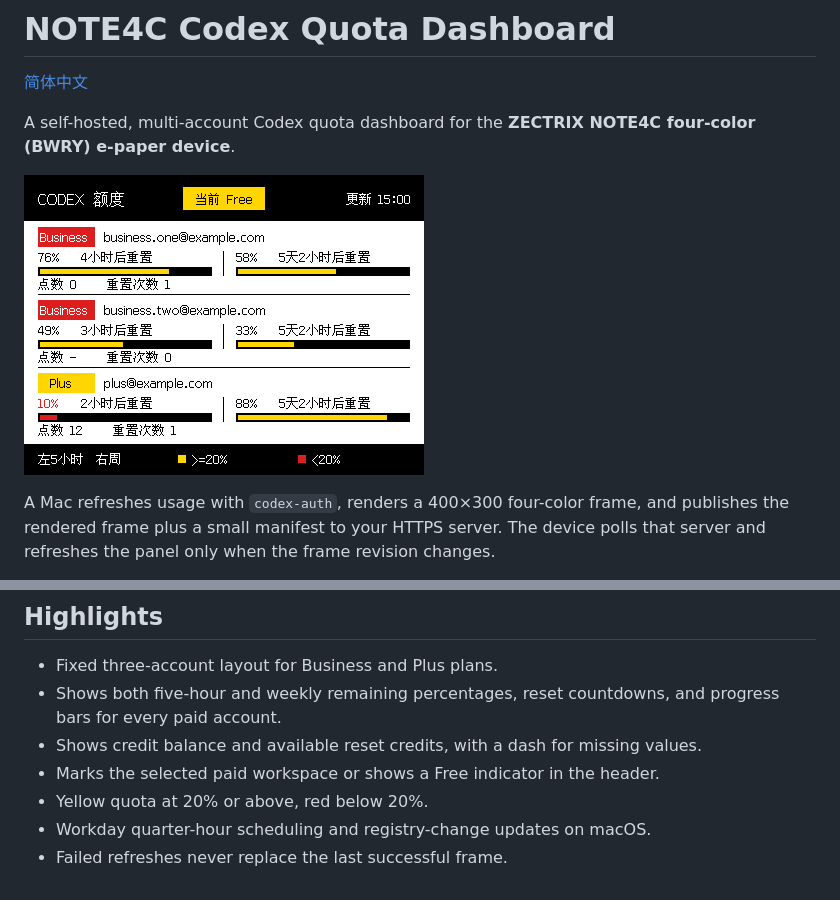
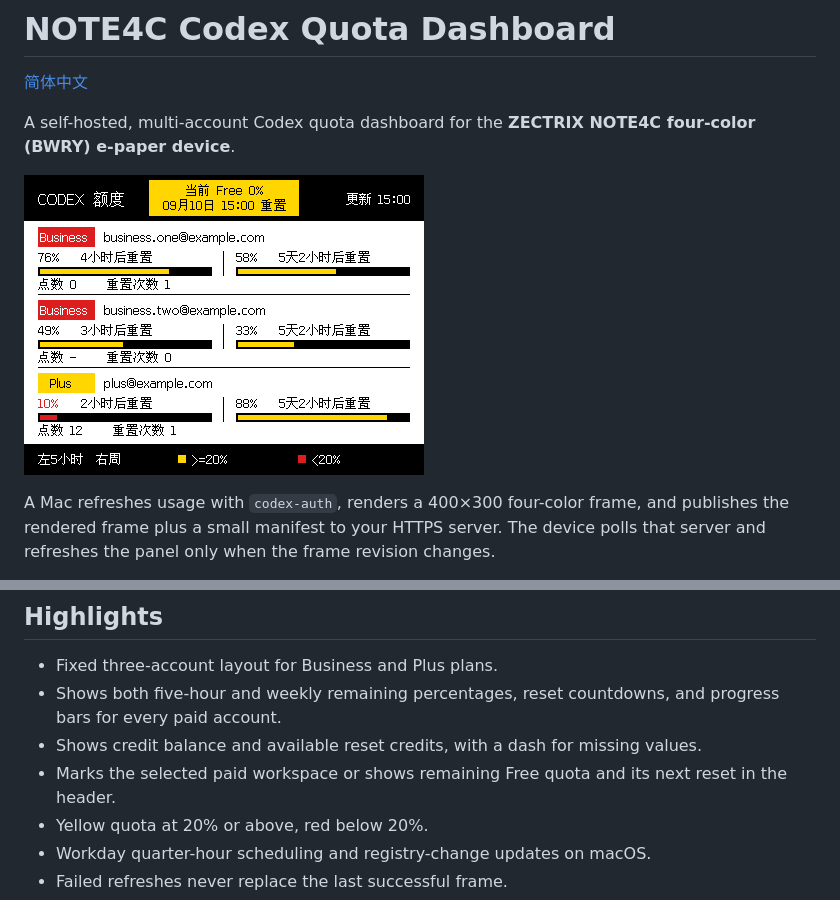
Before and after one commit to yewenkai/note4c-codex-quota-dashboard, a Markdown page: README.md, 2 parts joined by grey strips. Drawn GitHub-style; pictures changed too: docs/images/dashboard-sample.png.

```diff
--- a/README.md
+++ b/README.md
@@ -15,7 +15,7 @@ After setup, run `note4c-quota-refresh` at any time to force a quota refresh and
 - Fixed three-account layout for Business and Plus plans.
 - Shows both five-hour and weekly remaining percentages, reset countdowns, and progress bars for every paid account.
 - Shows credit balance and available reset credits, with a dash for missing values.
-- Marks the selected paid workspace or shows a Free indicator in the header.
+- Marks the selected paid workspace or shows remaining Free quota and its next reset in the header.
 - Yellow quota at 20% or above, red below 20%.
 - Workday quarter-hour scheduling and registry-change updates on macOS.
 - Failed refreshes never replace the last successful frame.
```
Also changed, not shown: README.zh-CN.md (+2 -1 lines), 3 other files.
